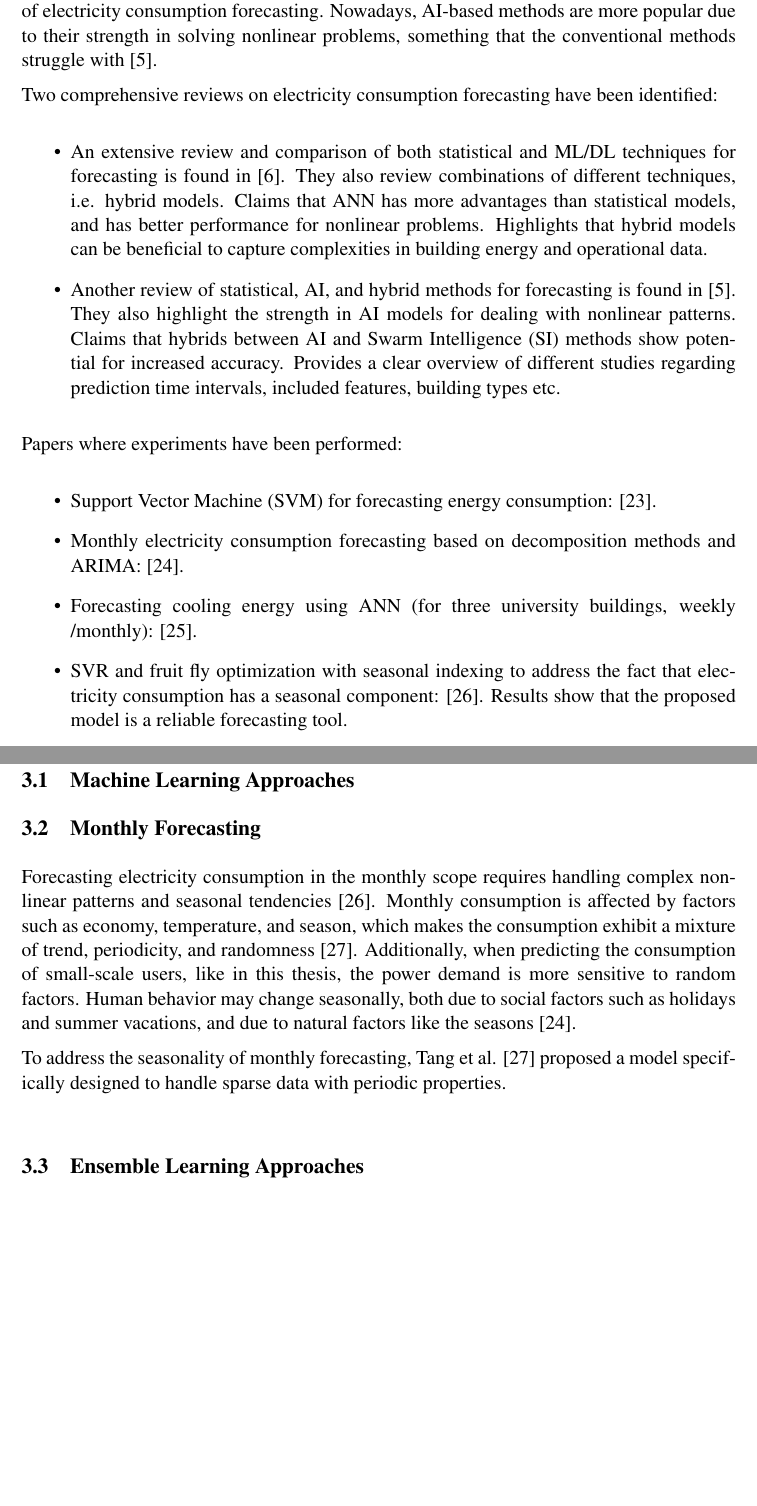
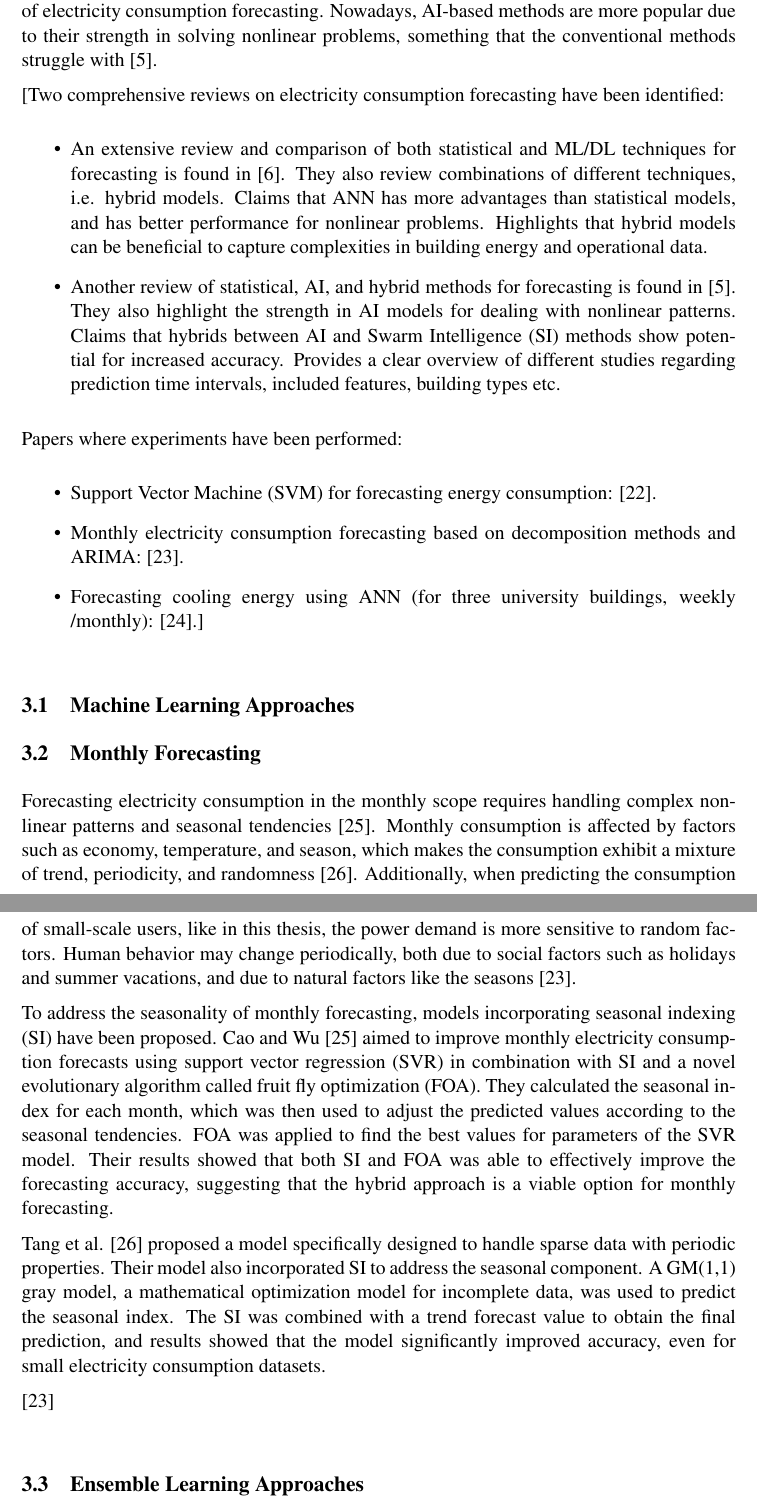
Before and after one commit to k4tttt/exjobb_rapport, a LaTeX thesis (thesis.tex, which reads chapters/previous_work.tex): two parts of pages 12 and 13 of 27, joined at a grey line, cut so that both start at the same text, the shorter picture padded with empty space. Compiled offline with pdfLaTeX.

Commit message:
monthly forecasting cao, tang

```diff
--- a/chapters/previous_work.tex
+++ b/chapters/previous_work.tex
@@ -1,6 +1,6 @@
 Research in the field of electricity consumption forecasting has established many methods for producing forecasts. These methods can roughly be divided into two categories; conventional methods and AI-based methods. Conventional methods such as time series analysis and regression methods have previously been widely applied to solve the problem of electricity consumption forecasting. Nowadays, AI-based methods are more popular due to their strength in solving nonlinear problems, something that the conventional methods struggle with \cite{mat_daut_building_2017}.
 
-Two comprehensive reviews on electricity consumption forecasting have been identified:
+[Two comprehensive reviews on electricity consumption forecasting have been identified:
 
 \begin{itemize}
     \item An extensive review and comparison of both statistical and ML/DL techniques for forecasting is found in \cite{deb_review_2017}. They also review combinations of different techniques, i.e. hybrid models. Claims that ANN has more advantages than statistical models, and has better performance for nonlinear problems. Highlights that hybrid models can be beneficial to capture complexities in building energy and operational data.
@@ -13,8 +13,7 @@ Papers where experiments have been performed:
 \begin{itemize}
     \item Support Vector Machine (SVM) for forecasting energy consumption: \cite{dong_applying_2005}.
     \item Monthly electricity consumption forecasting based on decomposition methods and ARIMA: \cite{sun_monthly_2019}.
-    \item Forecasting cooling energy using ANN (for three university buildings, weekly \slash monthly): \cite{deb_forecasting_2016}.
-    \item SVR and fruit fly optimization with seasonal indexing to address the fact that electricity consumption has a seasonal component: \cite{cao_support_2016}. Results show that the proposed model is a reliable forecasting tool.
+    \item Forecasting cooling energy using ANN (for three university buildings, weekly \slash monthly): \cite{deb_forecasting_2016}.]
 \end{itemize}
 
 \begin{comment}
@@ -46,9 +45,13 @@ Papers specifically on XAI and energy consumption forecasting:
 
 \section{Monthly Forecasting}
 
-Forecasting electricity consumption in the monthly scope requires handling complex non-linear patterns and seasonal tendencies \cite{cao_support_2016}. Monthly consumption is affected by factors such as economy, temperature, and season, which makes the consumption exhibit a mixture of trend, periodicity, and randomness \cite{tang_gm11_2022}. Additionally, when predicting the consumption of small-scale users, like in this thesis, the power demand is more sensitive to random factors. Human behavior may change seasonally, both due to social factors such as holidays and summer vacations, and due to natural factors like the seasons \cite{sun_monthly_2019}.
+Forecasting electricity consumption in the monthly scope requires handling complex non-linear patterns and seasonal tendencies \cite{cao_support_2016}. Monthly consumption is affected by factors such as economy, temperature, and season, which makes the consumption exhibit a mixture of trend, periodicity, and randomness \cite{tang_gm11_2022}. Additionally, when predicting the consumption of small-scale users, like in this thesis, the power demand is more sensitive to random factors. Human behavior may change periodically, both due to social factors such as holidays and summer vacations, and due to natural factors like the seasons \cite{sun_monthly_2019}.
 
-To address the seasonality of monthly forecasting, Tang et al. \cite{tang_gm11_2022} proposed a model specifically designed to handle sparse data with periodic properties.
+To address the seasonality of monthly forecasting, models incorporating seasonal indexing (SI) have been proposed. Cao and Wu \cite{cao_support_2016} aimed to improve monthly electricity consumption forecasts using support vector regression (SVR) in combination with SI and a novel evolutionary algorithm called fruit fly optimization (FOA). They calculated the seasonal index for each month, which was then used to adjust the predicted values according to the seasonal tendencies. FOA was applied to find the best values for parameters of the SVR model. Their results showed that both SI and FOA was able to effectively improve the forecasting accuracy, suggesting that the hybrid approach is a viable option for monthly forecasting.
+
+Tang et al. \cite{tang_gm11_2022} proposed a model specifically designed to handle sparse data with periodic properties. Their model also incorporated SI to address the seasonal component. A GM(1,1) gray model, a mathematical optimization model for incomplete data, was used to predict the seasonal index. The SI was combined with a trend forecast value to obtain the final prediction, and results showed that the model significantly improved accuracy, even for small electricity consumption datasets.
+
+\cite{sun_monthly_2019}
 
 
 \section{Ensemble Learning Approaches}
```
Also changed, not shown: chapters/method.tex (+2 -0 lines), chapters/theory.tex (+0 -4 lines), thesis.pdf.
